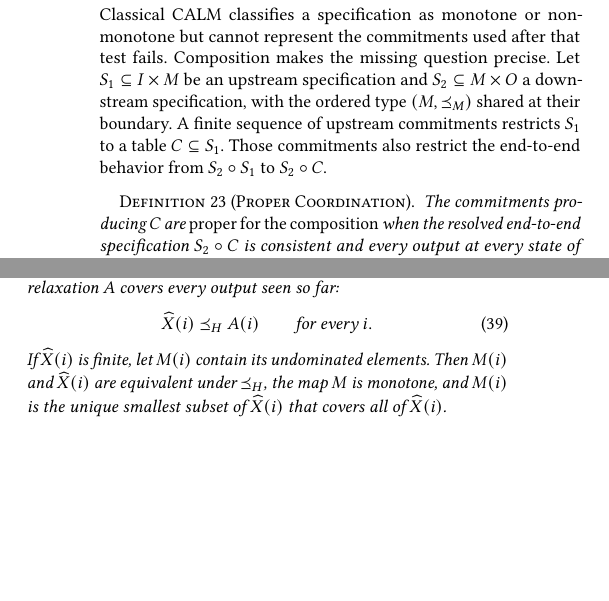
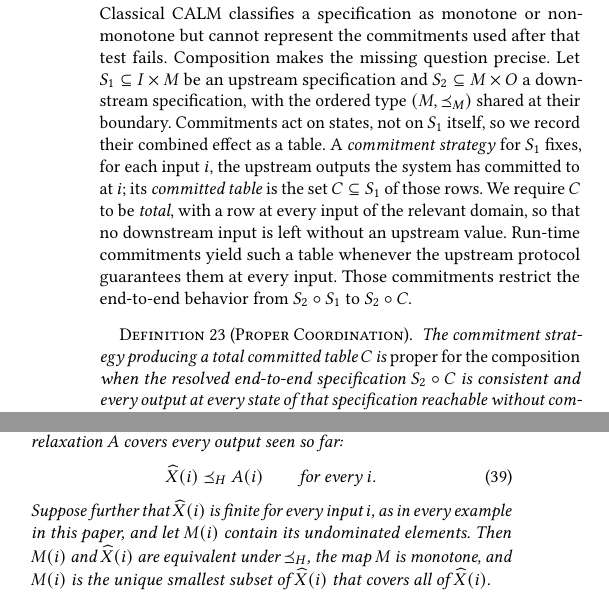
Before and after one commit to jhellerstein/coord-criterion, a LaTeX document (main.tex, which reads appendices/composition.tex, appendices/frontiers.tex): two parts of the columns of pages 20 and 26 of 29 before the commit and two parts of the columns of pages 20 and 26 of 30 after it, joined at a grey line, cut so that both start at the same text, the shorter picture padded with empty space. Compiled offline with pdfLaTeX.

Commit message:
wip: committed-table hypotheses; frontier finiteness

```diff
--- a/appendices/composition.tex
+++ b/appendices/composition.tex
@@ -170,14 +170,19 @@ Classical CALM classifies a specification as monotone or non-monotone but cannot
 represent the commitments used after that test fails.  Composition makes the
 missing question precise.  Let $S_1\subseteq I\times M$ be an upstream
 specification and $S_2\subseteq M\times O$ a downstream specification, with the
-ordered type $(M,\preceq_M)$ shared at their boundary.  A finite sequence of
-upstream commitments restricts $S_1$ to a table $C\subseteq S_1$.  Those
-commitments also restrict the end-to-end behavior from
-$S_2\circ S_1$ to $S_2\circ C$.
+ordered type $(M,\preceq_M)$ shared at their boundary.  Commitments act on
+states, not on $S_1$ itself, so we record their combined effect as a table.  A
+\emph{commitment strategy} for $S_1$ fixes, for each input $i$, the upstream
+outputs the system has committed to at $i$; its \emph{committed table} is the
+set $C\subseteq S_1$ of those rows.  We require $C$ to be \emph{total}, with a
+row at every input of the relevant domain, so that no downstream input is left
+without an upstream value.  Run-time commitments yield such a table whenever the
+upstream protocol guarantees them at every input.  Those commitments restrict
+the end-to-end behavior from $S_2\circ S_1$ to $S_2\circ C$.
 
 \begin{definition}[Proper Coordination]
 \label{def:proper-coordination}
-The commitments producing $C$ are \emph{proper for the composition} when the
+The commitment strategy producing a total committed table $C$ is \emph{proper for the composition} when the
 resolved end-to-end specification $S_2\circ C$ is consistent and every output
 at every state of that specification reachable without commitment is
 exposable.
@@ -226,5 +231,4 @@ opposite ways and produce incompatible response histories.  Here $G$ is the
 internal evaluator; the externally visible store specification is the
 composition $G\star F$.
 
-A log authority commits to one next command at each position, restricting $F$
-to a table $C$ containing one append-only lineage.  This single upstream choice
+A log authority commits to one next command at each position.  Its commitment
@@ -242,7 +249,8 @@ specification $G\star F$ to be monotone.
 \end{proposition}
 
 \begin{proof}
-The graph table of $C$ is monotone by prefix preservation.  Deterministic
+The graph table of $C$ is a monotone function of proposal history: totality and
+functionality make it a function, and prefix preservation makes it monotone.  Deterministic
 evaluation is monotone under the product order on request histories and logs.
 Lemma~\ref{lem:parameterized-composition} therefore makes $G\star C$ satisfy
 Lifted Monotonicity; Complete CALM makes it consistent.
--- a/appendices/frontiers.tex
+++ b/appendices/frontiers.tex
@@ -114,7 +114,9 @@ powerset relaxation $A$ covers every output seen so far:
   \qquad\text{for every }i.
   \label{eq:hull-coverage}
         \end{equation}
-If $\widehat X(i)$ is finite, let $M(i)$ contain its undominated elements.  Then
+Suppose further that $\widehat X(i)$ is finite for every input $i$, as in
+every example in this paper, and let $M(i)$ contain its undominated elements.
+Then
 $M(i)$ and $\widehat X(i)$ are equivalent under $\LiftedOutputOrd$, the map $M$
 is monotone, and $M(i)$ is the unique smallest subset of $\widehat X(i)$ that
 covers all of $\widehat X(i)$.
```
Also changed, not shown: appendices/composition.tex (14 more changed lines), appendices/frontiers.tex (8 more changed lines).
